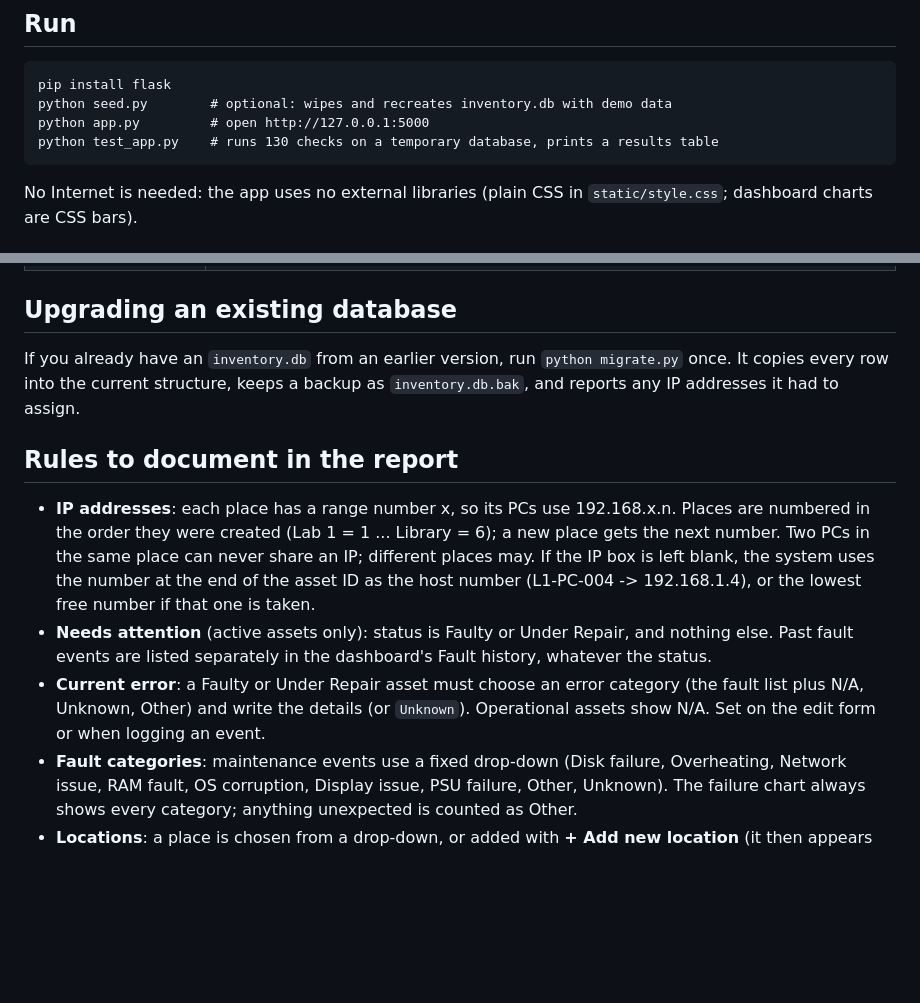
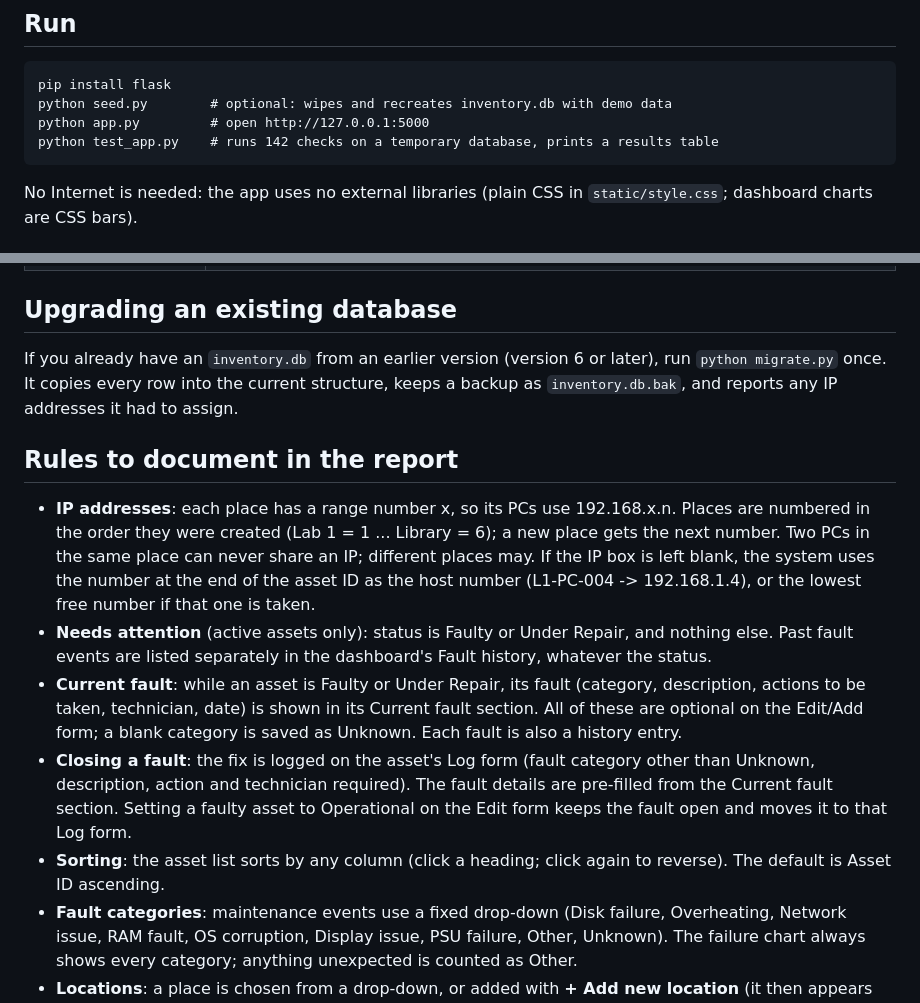
Before and after one commit to AbdurRauf-01/ef101-p11, a Markdown page: README.md, 2 parts joined by grey strips. GitHub-like rendering; blank space fills up the shorter version.

````diff
--- a/README.md
+++ b/README.md
@@ -10,7 +10,7 @@ Flask + SQLite web app that tracks computer assets (specs, location, warranty, s
 pip install flask
 python seed.py        # optional: wipes and recreates inventory.db with demo data
 python app.py         # open http://127.0.0.1:5000
-python test_app.py    # runs 130 checks on a temporary database, prints a results table
+python test_app.py    # runs 142 checks on a temporary database, prints a results table
 ```
 No Internet is needed: the app uses no external libraries (plain CSS in `static/style.css`; dashboard charts are CSS bars).
 
@@ -27,12 +27,14 @@ No Internet is needed: the app uses no external libraries (plain CSS in `static/
 | `templates/`, `static/` | HTML (Jinja) pages and the stylesheet |
 
 ## Upgrading an existing database
-If you already have an `inventory.db` from an earlier version, run `python migrate.py` once. It copies every row into the current structure, keeps a backup as `inventory.db.bak`, and reports any IP addresses it had to assign.
+If you already have an `inventory.db` from an earlier version (version 6 or later), run `python migrate.py` once. It copies every row into the current structure, keeps a backup as `inventory.db.bak`, and reports any IP addresses it had to assign.
 
 ## Rules to document in the report
 - **IP addresses**: each place has a range number x, so its PCs use 192.168.x.n. Places are numbered in the order they were created (Lab 1 = 1 ... Library = 6); a new place gets the next number. Two PCs in the same place can never share an IP; different places may. If the IP box is left blank, the system uses the number at the end of the asset ID as the host number (L1-PC-004 -> 192.168.1.4), or the lowest free number if that one is taken.
 - **Needs attention** (active assets only): status is Faulty or Under Repair, and nothing else. Past fault events are listed separately in the dashboard's Fault history, whatever the status.
-- **Current error**: a Faulty or Under Repair asset must choose an error category (the fault list plus N/A, Unknown, Other) and write the details (or `Unknown`). Operational assets show N/A. Set on the edit form or when logging an event.
+- **Current fault**: while an asset is Faulty or Under Repair, its fault (category, description, actions to be taken, technician, date) is shown in its Current fault section. All of these are optional on the Edit/Add form; a blank category is saved as Unknown. Each fault is also a history entry.
+- **Closing a fault**: the fix is logged on the asset's Log form (fault category other than Unknown, description, action and technician required). The fault details are pre-filled from the Current fault section. Setting a faulty asset to Operational on the Edit form keeps the fault open and moves it to that Log form.
+- **Sorting**: the asset list sorts by any column (click a heading; click again to reverse). The default is Asset ID ascending.
 - **Fault categories**: maintenance events use a fixed drop-down (Disk failure, Overheating, Network issue, RAM fault, OS corruption, Display issue, PSU failure, Other, Unknown). The failure chart always shows every category; anything unexpected is counted as Other.
 - **Locations**: a place is chosen from a drop-down, or added with **+ Add new location** (it then appears on the dashboard, even while empty). Each place has a short code (for example Lab 4 = `L4`).
 - **Asset IDs**: optional. If left blank, the next free ID for the chosen place is assigned (for example `LIB-PC-038`). Retired IDs are never reused.
````
Also changed, not shown: docs/project-schema.png, 16 other files.
